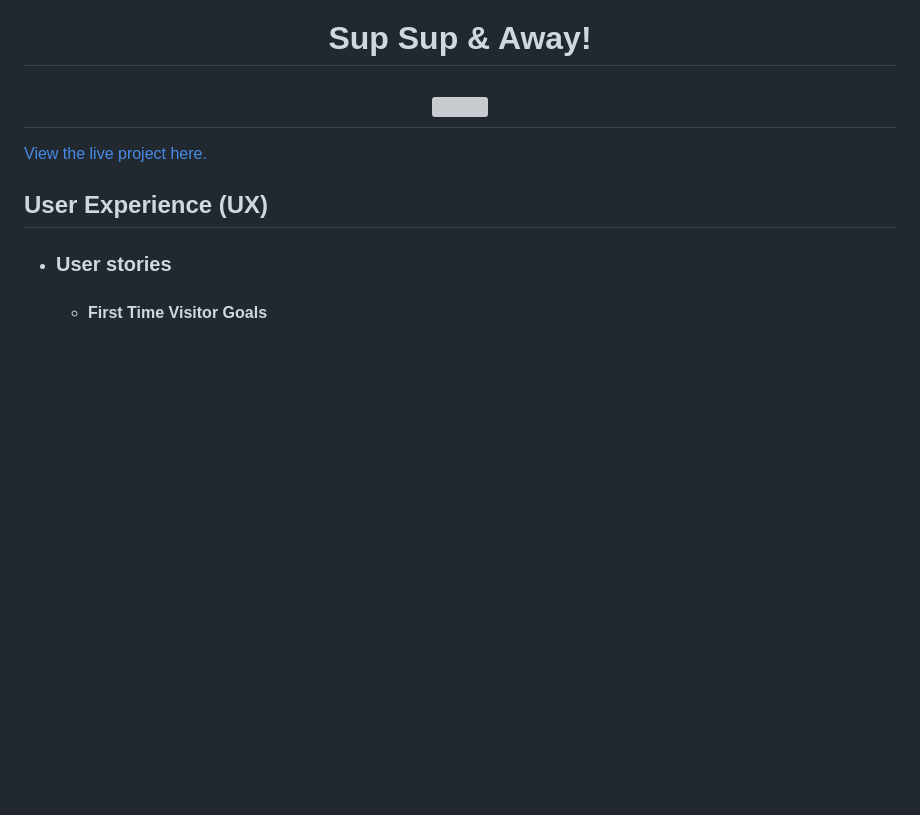
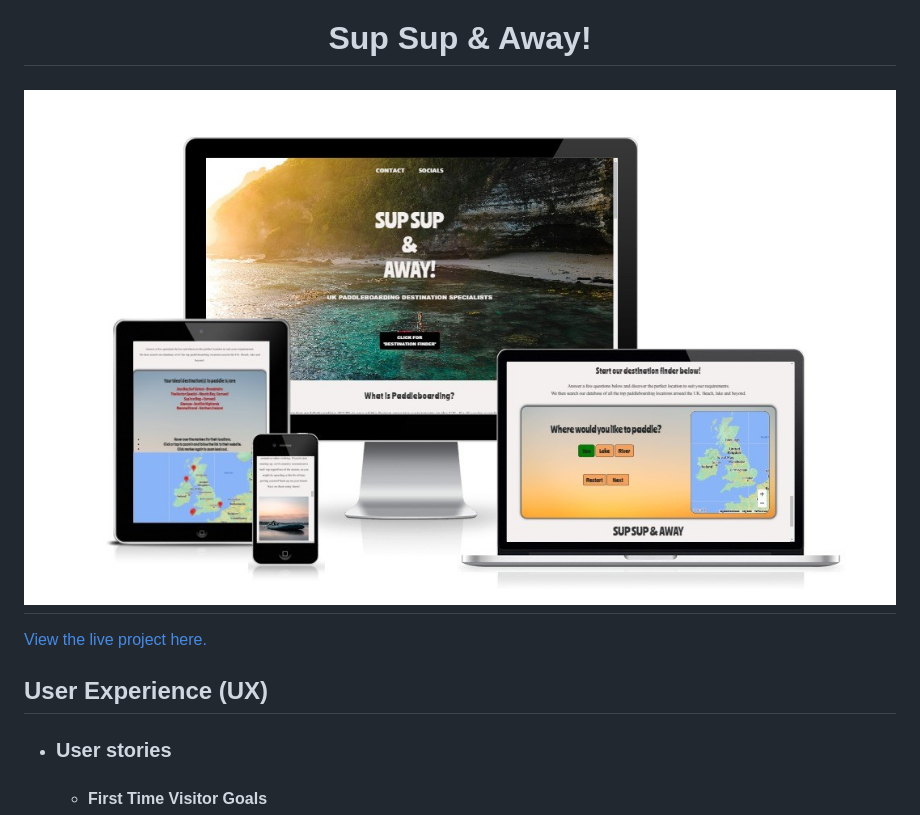
Before and after one commit to nddpj00/sup-sup-away, a Markdown page: README.md, the part around the change printed below. Drawn GitHub-style; blank space fills up the shorter version; grey boxes are pictures that could not be loaded.

```diff
--- a/README.md
+++ b/README.md
@@ -1,6 +1,6 @@
 <h1 align = "center">Sup Sup & Away!<h/1>
 
-<h2 align = "center"><img src="assets/images/supsup-responsive-display.jpg"></h2>
+<h2 align = "center"><img src="assets/images/images-readme/supsup-responsive-display.jpg"></h2>
 
 [View the live project here.](https://nddpj00.github.io/sup-sup-away/)
 ## User Experience (UX)
```
Also changed, not shown: other parts of README.md (+1 -1 lines), assets/images/images-readme/supsup-accessibility.jpg (added), 1 other file.
